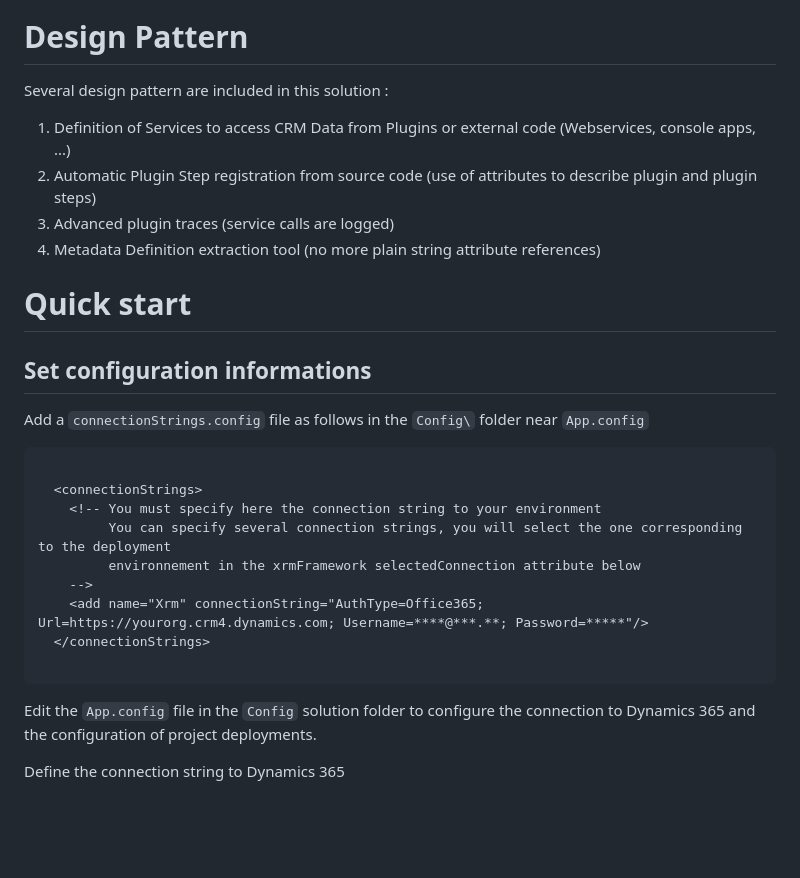
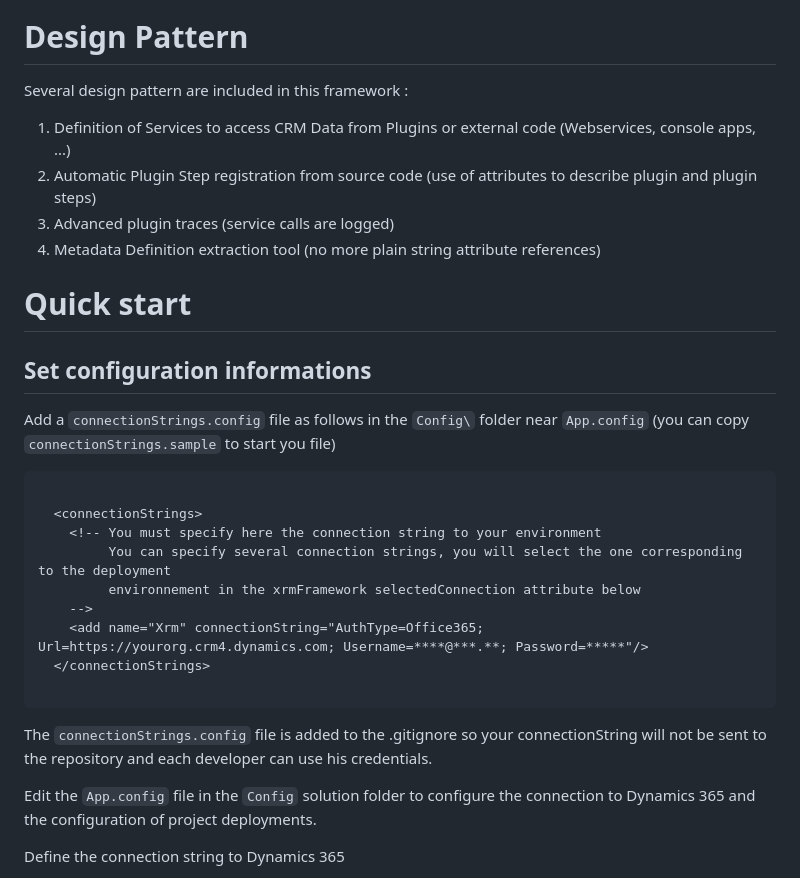
Before and after one commit to Dimsi-BS/XrmFramework, a Markdown page: README.md, the part around one of its changes. GitHub-like rendering; blank space fills up the shorter version.

````diff
--- a/README.md
+++ b/README.md
@@ -2,7 +2,7 @@
 This project is a compilation of tools and design pattern that has been used on several Microsoft Services Dynamics 365 projects.
 
 # Design Pattern
-Several design pattern are included in this solution :
+Several design pattern are included in this framework :
 1.	Definition of Services to access CRM Data from Plugins or external code (Webservices, console apps, ...)
 2.	Automatic Plugin Step registration from source code (use of attributes to describe plugin and plugin steps)
 3.	Advanced plugin traces (service calls are logged)
@@ -11,7 +11,7 @@ Several design pattern are included in this solution :
 # Quick start
 
 ## Set configuration informations
-Add a `connectionStrings.config` file as follows in the `Config\` folder near `App.config`
+Add a `connectionStrings.config` file as follows in the `Config\` folder near `App.config` (you can copy ``connectionStrings.sample`` to start you file)
 ```xml
 
   <connectionStrings>
@@ -23,6 +23,7 @@ Add a `connectionStrings.config` file as follows in the `Config\` folder near `A
   </connectionStrings>
 
 ```
+The ``connectionStrings.config`` file is added to the .gitignore so your connectionString will not be sent to the repository and each developer can use his credentials.
 
 Edit the `App.config` file in the ``Config`` solution folder to configure the connection to Dynamics 365 and the configuration of project deployments.
 
````
Also changed, not shown: other parts of README.md (+58 -12 lines), docs/images/definitionManager2.png (added), docs/images/definitionManager3.png (added), docs/images/definitionManager4.png (added), 1 other file.
